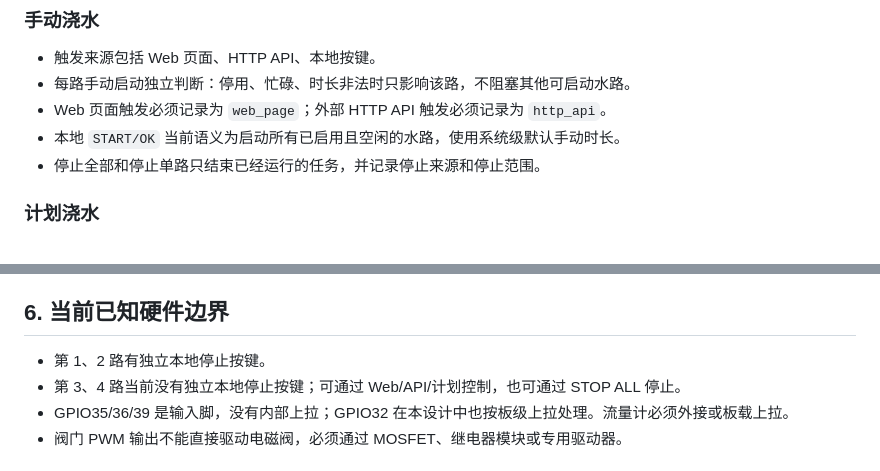
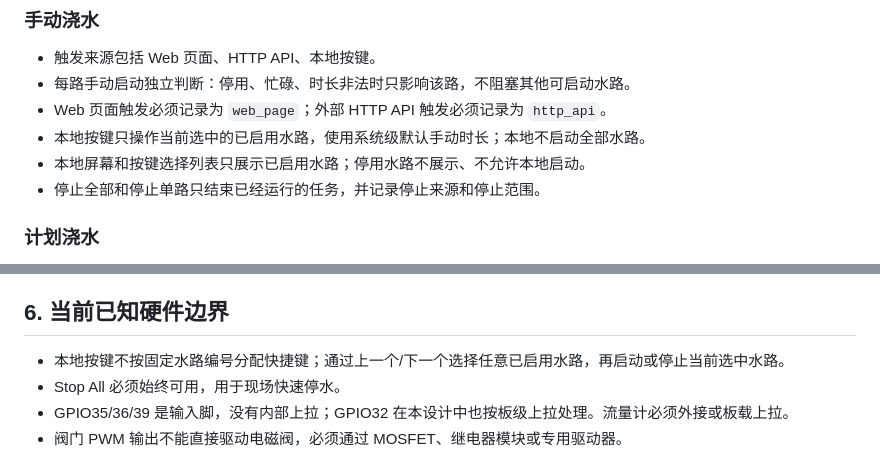
Before and after one commit to tangyangguang/Esp32_Irrigation, a Markdown page: docs/01_requirements_v1.md, 2 parts joined by grey strips. GitHub-like rendering.

Commit message:
docs: simplify local irrigation controls

```diff
--- a/docs/01_requirements_v1.md
+++ b/docs/01_requirements_v1.md
@@ -45,7 +45,8 @@
 - 触发来源包括 Web 页面、HTTP API、本地按键。
 - 每路手动启动独立判断：停用、忙碌、时长非法时只影响该路，不阻塞其他可启动水路。
 - Web 页面触发必须记录为 `web_page`；外部 HTTP API 触发必须记录为 `http_api`。
-- 本地 `START/OK` 当前语义为启动所有已启用且空闲的水路，使用系统级默认手动时长。
+- 本地按键只操作当前选中的已启用水路，使用系统级默认手动时长；本地不启动全部水路。
+- 本地屏幕和按键选择列表只展示已启用水路；停用水路不展示、不允许本地启动。
 - 停止全部和停止单路只结束已经运行的任务，并记录停止来源和停止范围。
 
 ### 计划浇水
@@ -86,8 +87,8 @@
 
 ## 6. 当前已知硬件边界
 
-- 第 1、2 路有独立本地停止按键。
-- 第 3、4 路当前没有独立本地停止按键；可通过 Web/API/计划控制，也可通过 STOP ALL 停止。
+- 本地按键不按固定水路编号分配快捷键；通过上一个/下一个选择任意已启用水路，再启动或停止当前选中水路。
+- Stop All 必须始终可用，用于现场快速停水。
 - GPIO35/36/39 是输入脚，没有内部上拉；GPIO32 在本设计中也按板级上拉处理。流量计必须外接或板载上拉。
 - 阀门 PWM 输出不能直接驱动电磁阀，必须通过 MOSFET、继电器模块或专用驱动器。
 
```
Also changed, not shown: 2 other files.
